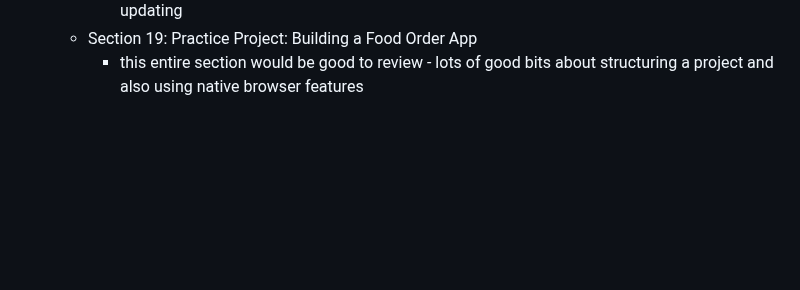
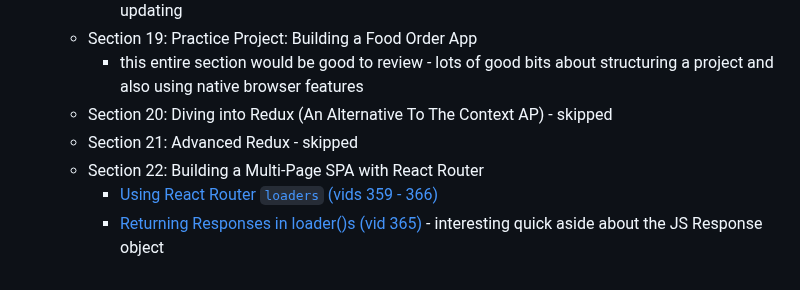
Before and after one commit to zanedevault/zanedevault.github.io, a Markdown page: learning-plan/course-notes/max-complete-react.md, the part around the change. GitHub-like rendering; blank space fills up the shorter version.

Commit message:
Add notes about section 22 of Complete React

```diff
--- a/learning-plan/course-notes/max-complete-react.md
+++ b/learning-plan/course-notes/max-complete-react.md
@@ -44,3 +44,8 @@
     - the second part of this section also includes an example of implementing optimistic updating
   - Section 19: Practice Project: Building a Food Order App
     - this entire section would be good to review - lots of good bits about structuring a project and also using native browser features
+  - Section 20: Diving into Redux (An Alternative To The Context AP) - skipped
+  - Section 21: Advanced Redux - skipped
+  - Section 22: Building a Multi-Page SPA with React Router
+    - [Using React Router `loaders` (vids 359 - 366)](https://www.udemy.com/course/react-the-complete-guide-incl-redux/learn/lecture/35733932#overview)
+    - [Returning Responses in loader()s (vid 365)](https://www.udemy.com/course/react-the-complete-guide-incl-redux/learn/lecture/35733974#overview) - interesting quick aside about the JS Response object
```
